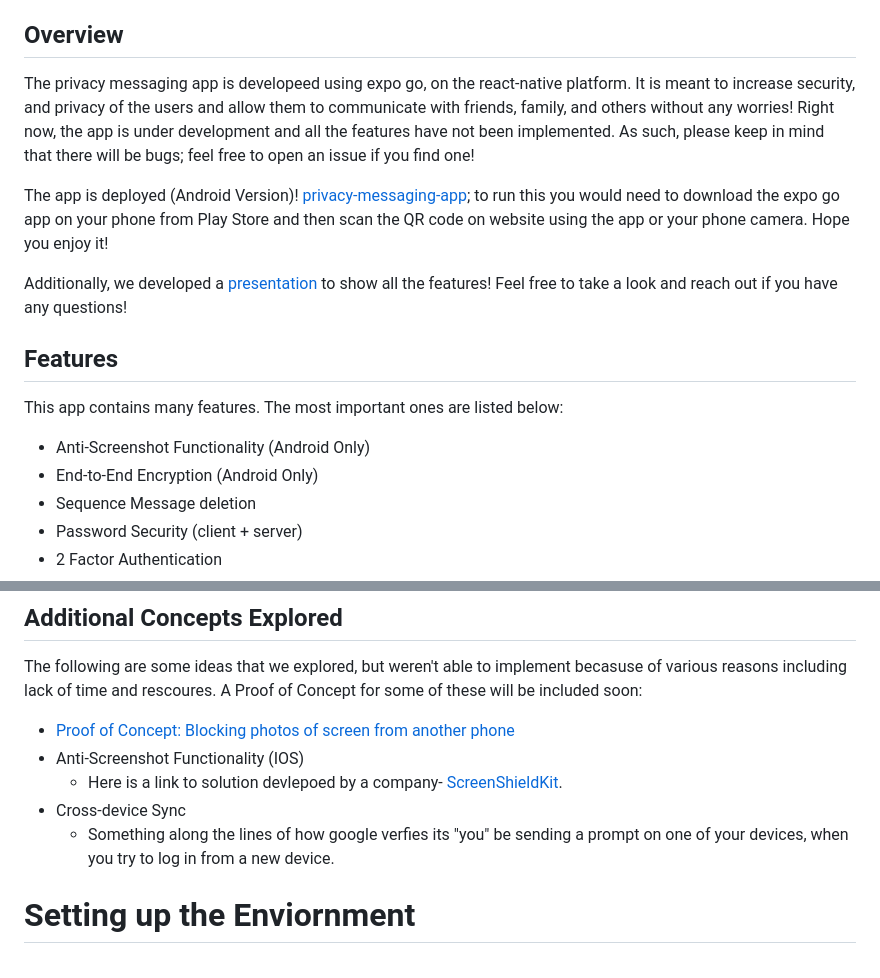
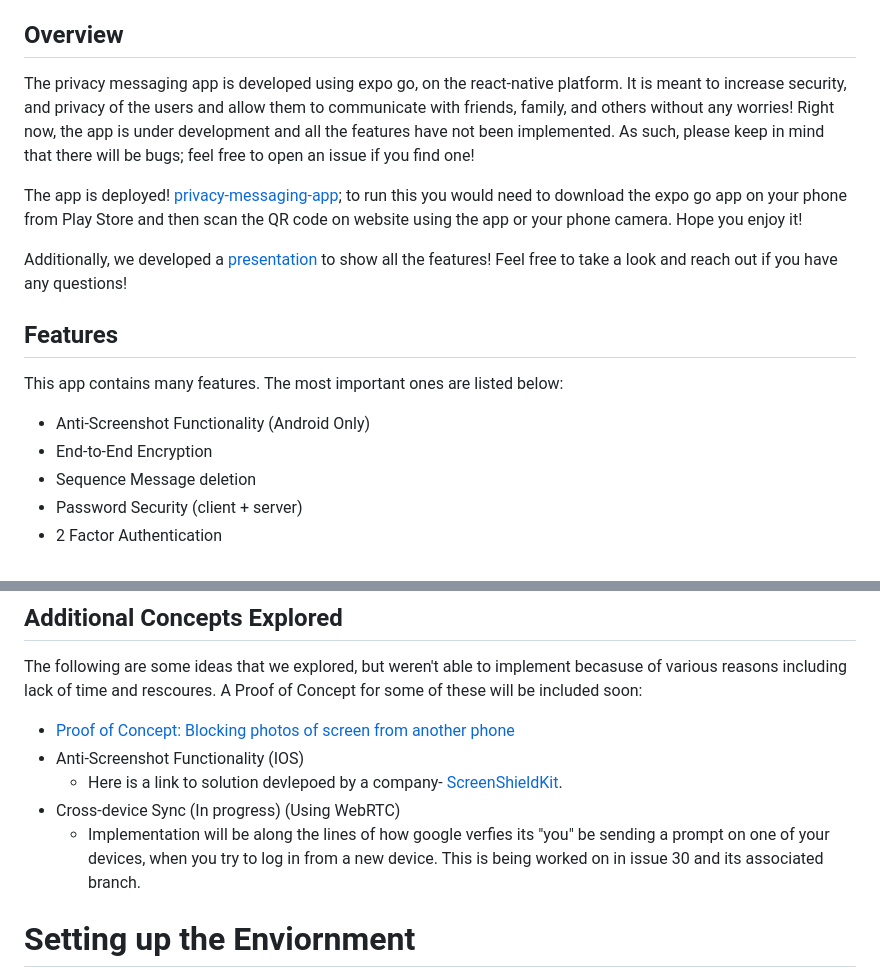
Before and after one commit to n-aggarwal/privacy-messaging-app, a Markdown page: README.md, 2 parts joined by grey strips. GitHub-like rendering.

```diff
--- a/README.md
+++ b/README.md
@@ -4,10 +4,10 @@ This repository contains the code for the final project developed for COMP360: I
 
 ## Overview
 
-The privacy messaging app is developeed using expo go, on the react-native platform. It is meant to increase security, and privacy
+The privacy messaging app is developed using expo go, on the react-native platform. It is meant to increase security, and privacy
 of the users and allow them to communicate with friends, family, and others without any worries! Right now, the app is under development and all the features have not been implemented. As such, please keep in mind that there will be bugs; feel free to open an issue if you find one!
 
-The app is deployed (Android Version)! [privacy-messaging-app](https://expo.dev/@nishant-aggarwal/messaging-app?serviceType=classic&distribution=expo-go); to run this you would need to download the expo go app on your phone from Play Store and then
+The app is deployed! [privacy-messaging-app](https://expo.dev/@nishant-aggarwal/messaging-app?serviceType=classic&distribution=expo-go); to run this you would need to download the expo go app on your phone from Play Store and then
 scan the QR code on website using the app or your phone camera. Hope you enjoy it!
 
 Additionally, we developed a [presentation](https://docs.google.com/presentation/d/1PkJLAopBvjOEjUAWPg7yRgU5Mszu3NIFK7UC6lcQgLY/edit#slide=id.g23f5c5068e8_0_0) to show all the features! Feel free to take a look and reach out if you have any questions!
@@ -17,7 +17,7 @@ Additionally, we developed a [presentation](https://docs.google.com/presentation
 This app contains many features. The most important ones are listed below:
 
 - Anti-Screenshot Functionality (Android Only)
-- End-to-End Encryption (Android Only)
+- End-to-End Encryption
 - Sequence Message deletion
 - Password Security (client + server)
 - 2 Factor Authentication
@@ -30,8 +30,8 @@ The following are some ideas that we explored, but weren't able to implement bec
 - [Proof of Concept: Blocking photos of screen from another phone](https://docs.google.com/document/d/11bllD5yo5ETtA3gXsbrViu7OMJcCoAETbMNjOK-iCeM/edit)
 - Anti-Screenshot Functionality (IOS)
   - Here is a link to solution devlepoed by a company- [ScreenShieldKit](https://screenshieldkit.com).
-- Cross-device Sync
-  - Something along the lines of how google verfies its "you" be sending a prompt on one of your devices, when you try to log in from a new device.
+- Cross-device Sync (In progress) (Using WebRTC)
+  - Implementation will be along the lines of how google verfies its "you" be sending a prompt on one of your devices, when you try to log in from a new device. This is being worked on in issue 30 and its associated branch.
 
 # Setting up the Enviornment
 
```
